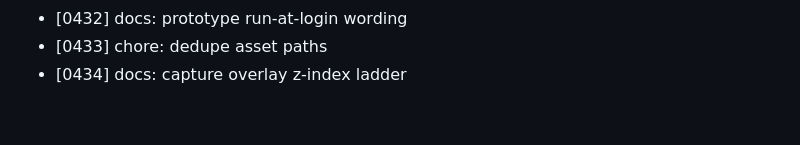
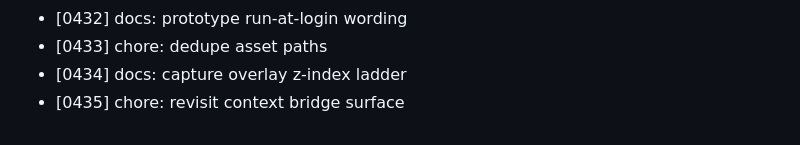
Before and after one commit to MuhammadAhmed43/Helm, a Markdown page: DEVLOG.md, the part around the change. GitHub-like rendering.

Commit message:
chore: revisit context bridge surface

```diff
--- a/DEVLOG.md
+++ b/DEVLOG.md
@@ -434,3 +434,4 @@
 - [0432] docs: prototype run-at-login wording
 - [0433] chore: dedupe asset paths
 - [0434] docs: capture overlay z-index ladder
+- [0435] chore: revisit context bridge surface
```
